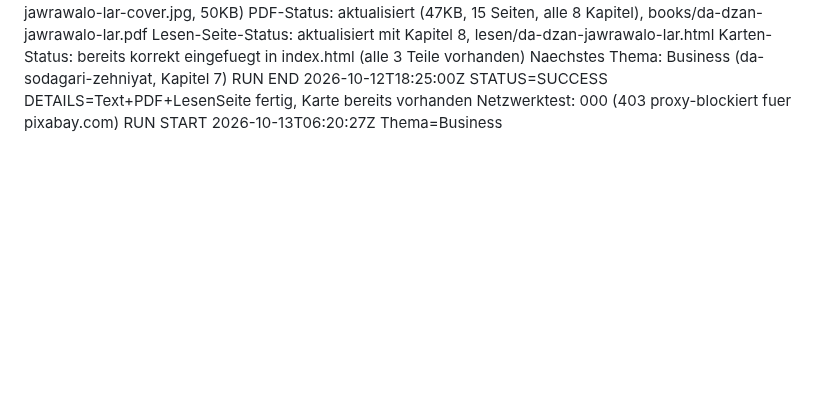
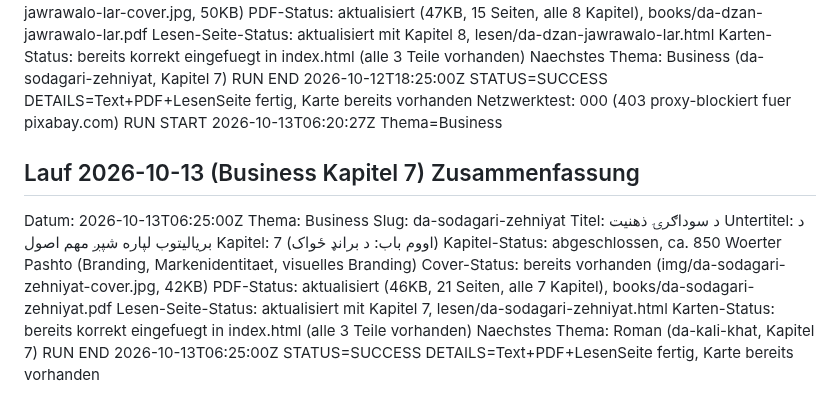
Before and after one commit to abdul12wahab/mogli-books, a Markdown page: .pipeline/STATE.md, the part around the change. Drawn GitHub-style; blank space fills up the shorter version.

Commit message:
Status: Business Lauf abgeschlossen
Co-Authored-By: Claude Sonnet 4.6 <noreply@anthropic.com>
Claude-Session: https://claude.ai/code/session_01Lz9cfEEPuALEqJF396BxnQ

```diff
--- a/.pipeline/STATE.md
+++ b/.pipeline/STATE.md
@@ -340,3 +340,18 @@ Naechstes Thema: Business (da-sodagari-zehniyat, Kapitel 7)
 RUN END 2026-10-12T18:25:00Z STATUS=SUCCESS DETAILS=Text+PDF+LesenSeite fertig, Karte bereits vorhanden
 Netzwerktest: 000 (403 proxy-blockiert fuer pixabay.com)
 RUN START 2026-10-13T06:20:27Z Thema=Business
+
+## Lauf 2026-10-13 (Business Kapitel 7) Zusammenfassung
+Datum: 2026-10-13T06:25:00Z
+Thema: Business
+Slug: da-sodagari-zehniyat
+Titel: د سوداګرۍ ذهنیت
+Untertitel: د بریالیتوب لپاره شپږ مهم اصول
+Kapitel: 7 (اووم باب: د برانډ ځواک)
+Kapitel-Status: abgeschlossen, ca. 850 Woerter Pashto (Branding, Markenidentitaet, visuelles Branding)
+Cover-Status: bereits vorhanden (img/da-sodagari-zehniyat-cover.jpg, 42KB)
+PDF-Status: aktualisiert (46KB, 21 Seiten, alle 7 Kapitel), books/da-sodagari-zehniyat.pdf
+Lesen-Seite-Status: aktualisiert mit Kapitel 7, lesen/da-sodagari-zehniyat.html
+Karten-Status: bereits korrekt eingefuegt in index.html (alle 3 Teile vorhanden)
+Naechstes Thema: Roman (da-kali-khat, Kapitel 7)
+RUN END 2026-10-13T06:25:00Z STATUS=SUCCESS DETAILS=Text+PDF+LesenSeite fertig, Karte bereits vorhanden
```
